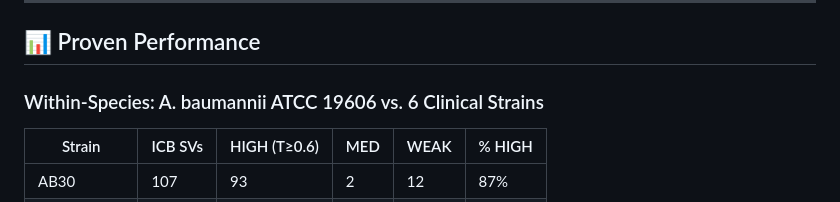
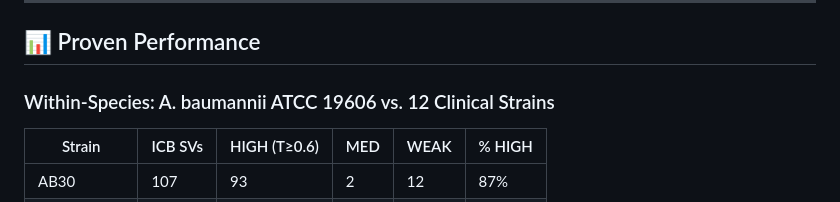
Before and after one commit to keltonjenkovguimaraes-alt/fungus-sv, a Markdown page: README.md, the part around the change. Drawn GitHub-style.

Commit message:
v0.7.0 - Updated README: 12 strains, 860 SVs, 85% HIGH

```diff
--- a/README.md
+++ b/README.md
@@ -19,7 +19,7 @@ FUNGUS-SV detects structural variants (SVs ≥50 bp) in haploid genomes using Pa
 
 ## 📊 Proven Performance
 
-### Within-Species: A. baumannii ATCC 19606 vs. 6 Clinical Strains
+### Within-Species: A. baumannii ATCC 19606 vs. 12 Clinical Strains
 
 | Strain | ICB SVs | HIGH (T≥0.6) | MED | WEAK | % HIGH |
 |--------|---------|-------------|-----|------|--------|
```
